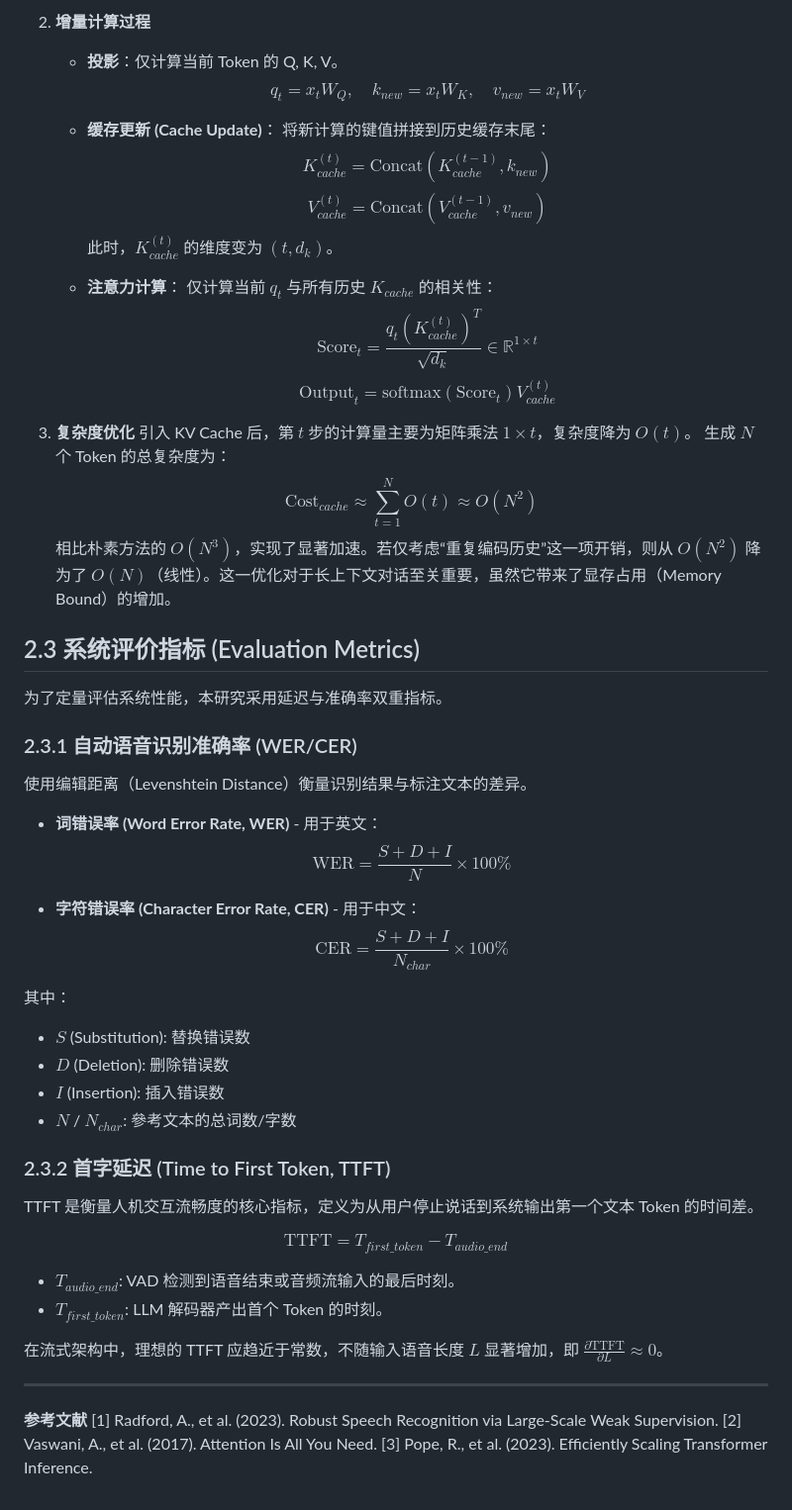
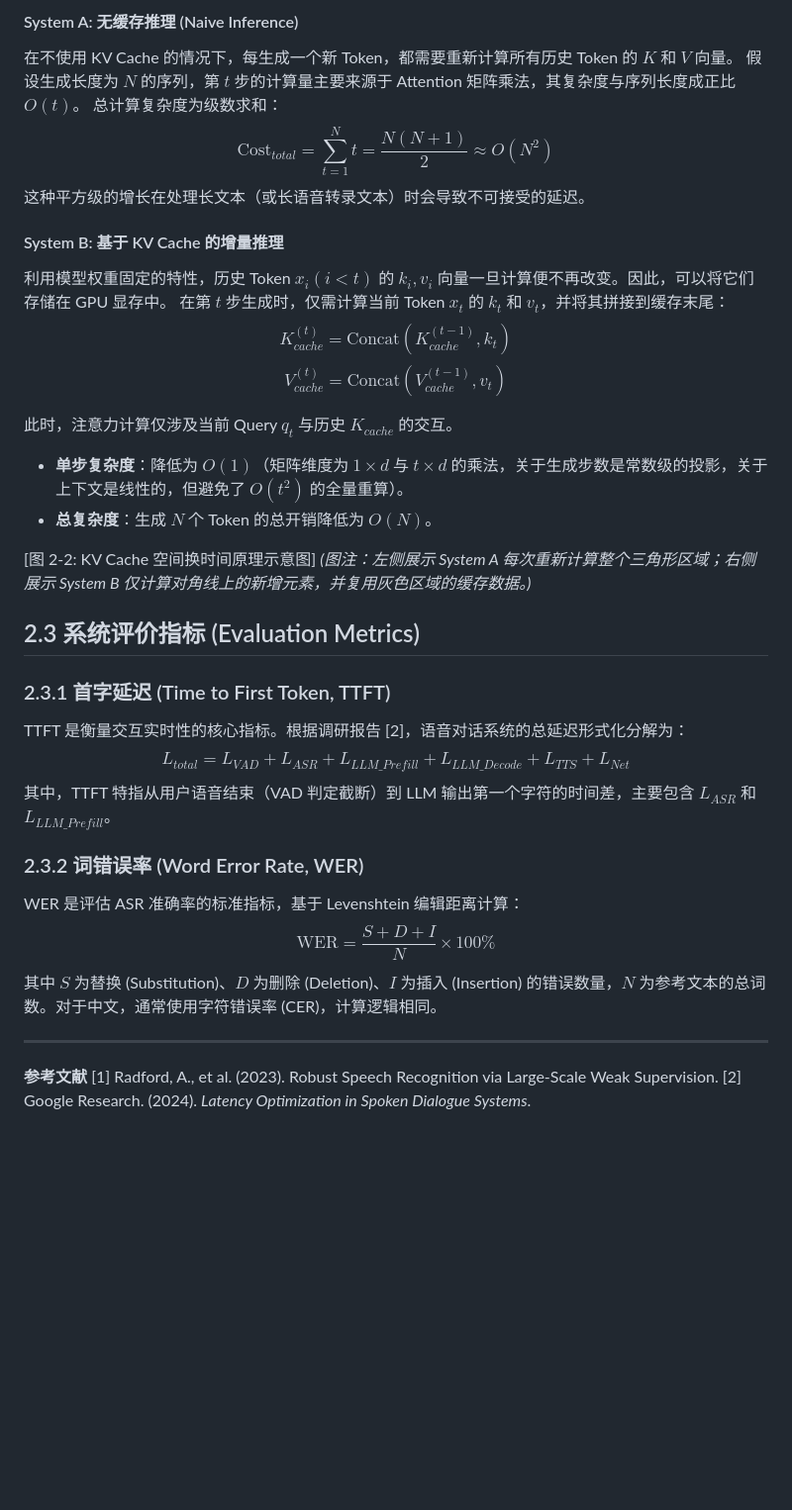
Before and after one commit to hua0424/streamllm, a Markdown page: paper/chapter2_draft.md, the part around one of its changes. Shown at 99% size. GitHub-like rendering; blank space fills up the shorter version.

```diff
--- a/paper/chapter2_draft.md
+++ b/paper/chapter2_draft.md
@@ -59,56 +41,37 @@ $$ \text{Cost}_{naive} \approx \sum_{t=1}^{N} O(t^2) \approx O(N^3) $$
 
-2.  **增量计算过程**
-    *   **投影**：仅计算当前 Token 的 Q, K, V。
-        $$ q_t = x_t W_Q, \quad k_{new} = x_t W_K, \quad v_{new} = x_t W_V $$
+#### System A: 无缓存推理 (Naive Inference)
+在不使用 KV Cache 的情况下，每生成一个新 Token，都需要重新计算所有历史 Token 的 $K$ 和 $V$ 向量。
+假设生成长度为 $N$ 的序列，第 $t$ 步的计算量主要来源于 Attention 矩阵乘法，其复杂度与序列长度成正比 $O(t)$。
+总计算复杂度为级数求和：
+$$ \text{Cost}_{total} = \sum_{t=1}^{N} t = \frac{N(N+1)}{2} \approx O(N^2) $$
+这种平方级的增长在处理长文本（或长语音转录文本）时会导致不可接受的延迟。
 
-    *   **缓存更新 (Cache Update)**：
-        将新计算的键值拼接到历史缓存末尾：
-        $$ K_{cache}^{(t)} = \text{Concat}(K_{cache}^{(t-1)}, k_{new}) $$
-        $$ V_{cache}^{(t)} = \text{Concat}(V_{cache}^{(t-1)}, v_{new}) $$
-        此时，$K_{cache}^{(t)}$ 的维度变为 $(t, d_k)$。
+#### System B: 基于 KV Cache 的增量推理
+利用模型权重固定的特性，历史 Token $x_i (i < t)$ 的 $k_i, v_i$ 向量一旦计算便不再改变。因此，可以将它们存储在 GPU 显存中。
+在第 $t$ 步生成时，仅需计算当前 Token $x_t$ 的 $k_t$ 和 $v_t$，并将其拼接到缓存末尾：
+$$ K_{cache}^{(t)} = \text{Concat}(K_{cache}^{(t-1)}, k_t) $$
+$$ V_{cache}^{(t)} = \text{Concat}(V_{cache}^{(t-1)}, v_t) $$
 
-    *   **注意力计算**：
-        仅计算当前 $q_t$ 与所有历史 $K_{cache}$ 的相关性：
-        $$ \text{Score}_t = \frac{q_t (K_{cache}^{(t)})^T}{\sqrt{d_k}} \in \mathbb{R}^{1 \times t} $$
-        $$ \text{Output}_t = \text{softmax}(\text{Score}_t) V_{cache}^{(t)} $$
+此时，注意力计算仅涉及当前 Query $q_t$ 与历史 $K_{cache}$ 的交互。
+*   **单步复杂度**：降低为 $O(1)$（矩阵维度为 $1 \times d$ 与 $t \times d$ 的乘法，关于生成步数是常数级的投影，关于上下文是线性的，但避免了 $O(t^2)$ 的全量重算）。
+*   **总复杂度**：生成 $N$ 个 Token 的总开销降低为 **$O(N)$**。
 
-3.  **复杂度优化**
-    引入 KV Cache 后，第 $t$ 步的计算量主要为矩阵乘法 $1 \times t$，复杂度降为 $O(t)$。
-    生成 $N$ 个 Token 的总复杂度为：
-    $$ \text{Cost}_{cache} \approx \sum_{t=1}^{N} O(t) \approx O(N^2) $$
-    相比朴素方法的 $O(N^3)$，实现了显著加速。若仅考虑“重复编码历史”这一项开销，则从 $O(N^2)$ 降为了 $O(N)$（线性）。这一优化对于长上下文对话至关重要，虽然它带来了显存占用（Memory Bound）的增加。
+[图 2-2: KV Cache 空间换时间原理示意图]
+*(图注：左侧展示 System A 每次重新计算整个三角形区域；右侧展示 System B 仅计算对角线上的新增元素，并复用灰色区域的缓存数据。)*
 
 ## 2.3 系统评价指标 (Evaluation Metrics)
 
-为了定量评估系统性能，本研究采用延迟与准确率双重指标。
+### 2.3.1 首字延迟 (Time to First Token, TTFT)
+TTFT 是衡量交互实时性的核心指标。根据调研报告 [2]，语音对话系统的总延迟形式化分解为：
+$$ L_{total} = L_{VAD} + L_{ASR} + L_{LLM\_Prefill} + L_{LLM\_Decode} + L_{TTS} + L_{Net} $$
+其中，TTFT 特指从用户语音结束（VAD 判定截断）到 LLM 输出第一个字符的时间差，主要包含 $L_{ASR}$ 和 $L_{LLM\_Prefill}$。
 
-### 2.3.1 自动语音识别准确率 (WER/CER)
-使用编辑距离（Levenshtein Distance）衡量识别结果与标注文本的差异。
-
-*   **词错误率 (Word Error Rate, WER)** - 用于英文：
-    $$ \text{WER} = \frac{S + D + I}{N} \times 100\% $$
-
-*   **字符错误率 (Character Error Rate, CER)** - 用于中文：
-    $$ \text{CER} = \frac{S + D + I}{N_{char}} \times 100\% $$
-
-其中：
-*   $S$ (Substitution): 替换错误数
-*   $D$ (Deletion): 删除错误数
-*   $I$ (Insertion): 插入错误数
-*   $N$ / $N_{char}$: 參考文本的总词数/字数
-
-### 2.3.2 首字延迟 (Time to First Token, TTFT)
-TTFT 是衡量人机交互流畅度的核心指标，定义为从用户停止说话到系统输出第一个文本 Token 的时间差。
-
-$$ \text{TTFT} = T_{first\_token} - T_{audio\_end} $$
-
-*   **$T_{audio\_end}$**: VAD 检测到语音结束或音频流输入的最后时刻。
-*   **$T_{first\_token}$**: LLM 解码器产出首个 Token 的时刻。
-
-在流式架构中，理想的 TTFT 应趋近于常数，不随输入语音长度 $L$ 显著增加，即 $\frac{\partial \text{TTFT}}{\partial L} \approx 0$。
+### 2.3.2 词错误率 (Word Error Rate, WER)
+WER 是评估 ASR 准确率的标准指标，基于 Levenshtein 编辑距离计算：
+$$ \text{WER} = \frac{S + D + I}{N} \times 100\% $$
+其中 $S$ 为替换 (Substitution)、$D$ 为删除 (Deletion)、$I$ 为插入 (Insertion) 的错误数量，$N$ 为参考文本的总词数。对于中文，通常使用字符错误率 (CER)，计算逻辑相同。
 
 ---
 **参考文献**
 [1] Radford, A., et al. (2023). Robust Speech Recognition via Large-Scale Weak Supervision.
-[2] Vaswani, A., et al. (2017). Attention Is All You Need.
-[3] Pope, R., et al. (2023). Efficiently Scaling Transformer Inference.
+[2] Google Research. (2024). *Latency Optimization in Spoken Dialogue Systems*.
```
Also changed, not shown: other parts of paper/chapter2_draft.md (+23 -41 lines), paper/chapter5_draft.md (+21 -22 lines), paper/thesis.md (added, +428 -0 lines).
